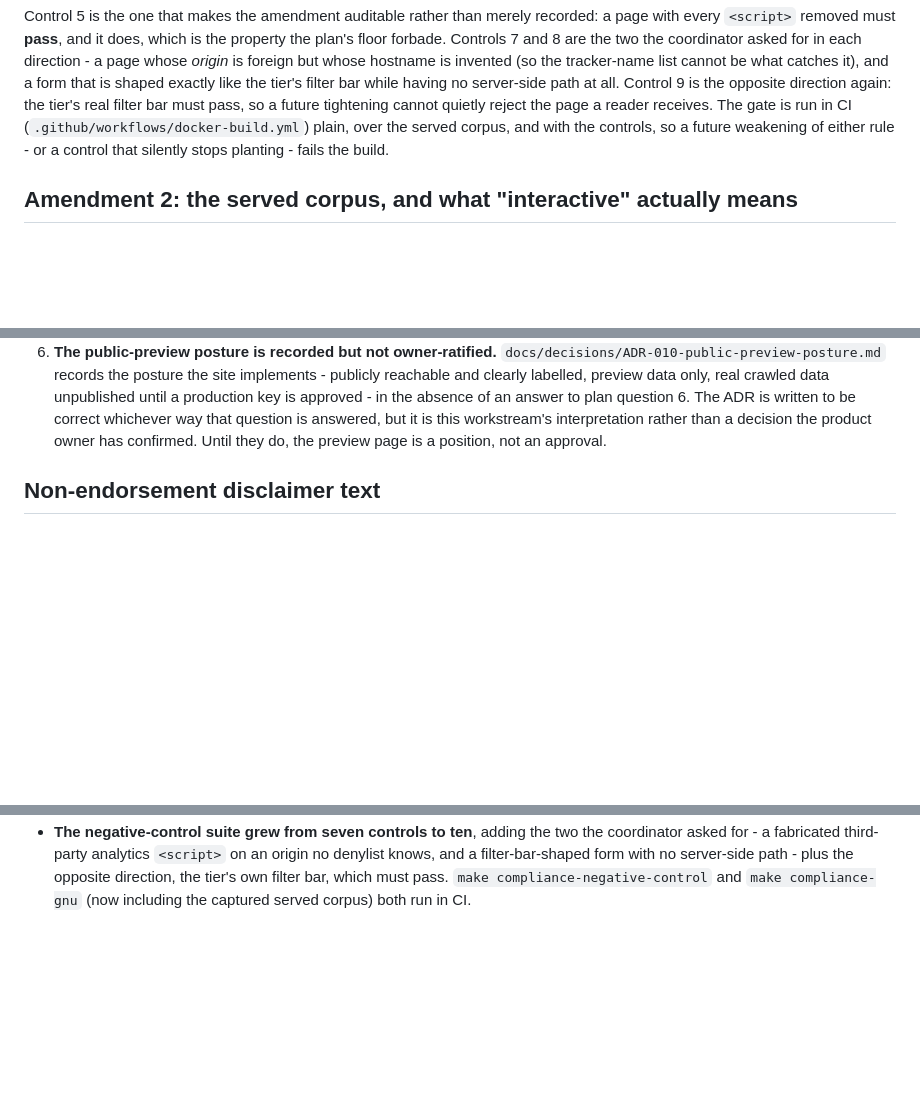
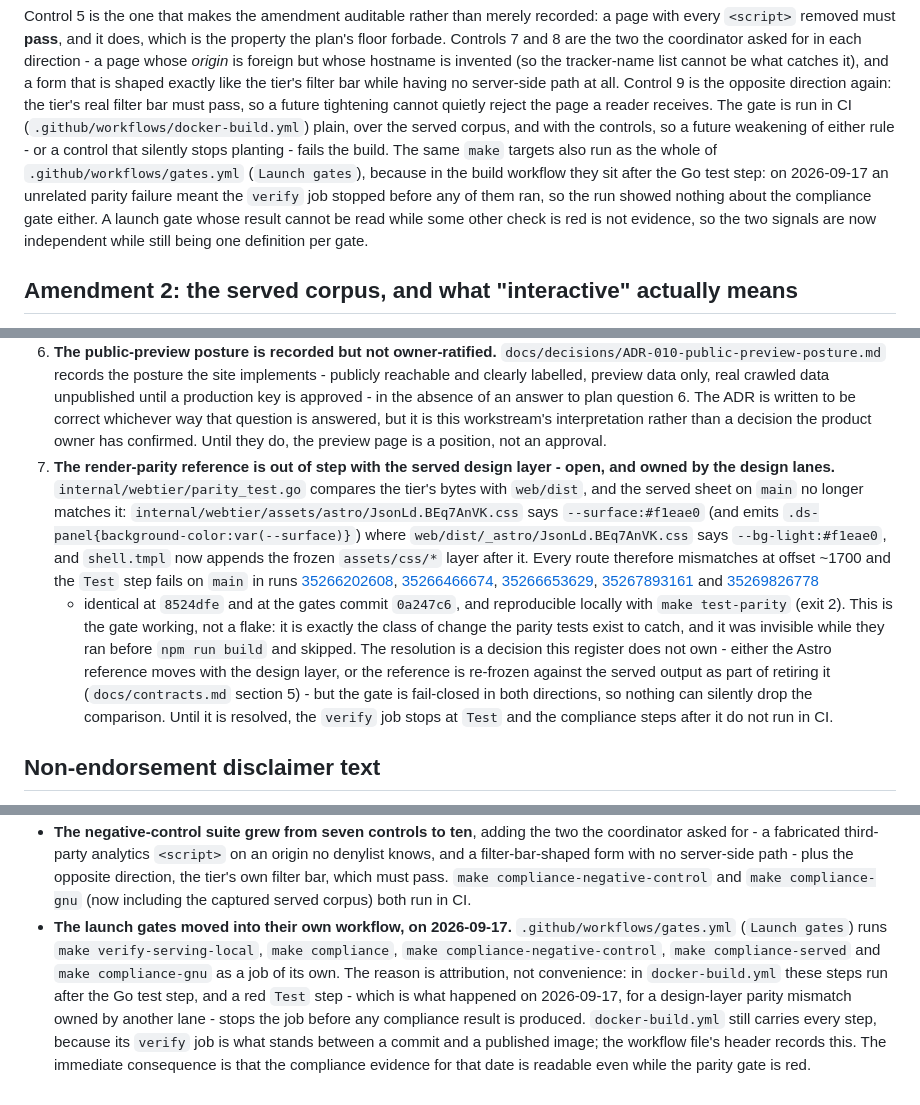
Before and after one commit to Erik-Schuetze/league-of-legends, a Markdown page: docs/compliance.md, 3 parts joined by grey strips. Drawn GitHub-style; blank space fills up the shorter version.

Commit message:
gates(ci): give the launch gates their own workflow and record the parity break
`make compliance`, `make compliance-negative-control`, `make
compliance-served` and `make compliance-gnu` ran only inside
`docker-build.yml`'s `verify` job, after `make test-race`. On 2026-09-17 the
`Test` step went red for a parity mismatch in a design layer owned by another
lane, so the job stopped there and the run said nothing at all about the
compliance gate - 0 of its steps executed. A launch gate whose result cannot be
read while some other check is red is not evidence, so the same make targets now
also run as the whole of `.github/workflows/gates.yml` (`Launch gates`). One
definition per gate, two independent signals. `docker-build.yml` keeps every
step, because its `verify` job is what stands between a commit and a published
image.

Also records the break itself where the plan's accountability lives:
`docs/compliance.md` gains gap 7 and `docs/contracts.md` extends the
"render parity must not skip" bullet with the CI runs that prove the gate now
executes and refuses to skip, including the run where it fails on a broken
rendering input rather than passing over three tests that never ran.

Co-authored-by: Copilot <223556219+Copilot@users.noreply.github.com>

```diff
--- a/docs/compliance.md
+++ b/docs/compliance.md
@@ -215,7 +215,13 @@ real filter bar must pass, so a future tightening cannot quietly reject the page
 a reader receives. The gate is run in CI
 (`.github/workflows/docker-build.yml`) plain, over the served corpus, and with
 the controls, so a future weakening of either rule - or a control that silently
-stops planting - fails the build.
+stops planting - fails the build. The same `make` targets also run as the whole
+of `.github/workflows/gates.yml` (`Launch gates`), because in the build workflow
+they sit after the Go test step: on 2026-09-17 an unrelated parity failure meant
+the `verify` job stopped before any of them ran, so the run showed nothing about
+the compliance gate either. A launch gate whose result cannot be read while some
+other check is red is not evidence, so the two signals are now independent while
+still being one definition per gate.
 
 ## Amendment 2: the served corpus, and what "interactive" actually means
 
@@ -661,6 +667,29 @@ successes is not a register.
    whichever way that question is answered, but it is this workstream's
    interpretation rather than a decision the product owner has confirmed. Until
    they do, the preview page is a position, not an approval.
+7. **The render-parity reference is out of step with the served design layer -
+   open, and owned by the design lanes.** `internal/webtier/parity_test.go`
+   compares the tier's bytes with `web/dist`, and the served sheet on `main` no
+   longer matches it: `internal/webtier/assets/astro/JsonLd.BEq7AnVK.css` says
+   `--surface:#f1eae0` (and emits `.ds-panel{background-color:var(--surface)}`)
+   where `web/dist/_astro/JsonLd.BEq7AnVK.css` says `--bg-light:#f1eae0`, and
+   `shell.tmpl` now appends the frozen `assets/css/*` layer after it. Every route
+   therefore mismatches at offset ~1700 and the `Test` step fails on `main` in
+   runs [35266202608](https://github.com/Erik-Schuetze/league-of-legends/actions/runs/35266202608),
+   [35266466674](https://github.com/Erik-Schuetze/league-of-legends/actions/runs/35266466674),
+   [35266653629](https://github.com/Erik-Schuetze/league-of-legends/actions/runs/35266653629),
+   [35267893161](https://github.com/Erik-Schuetze/league-of-legends/actions/runs/35267893161)
+   and [35269826778](https://github.com/Erik-Schuetze/league-of-legends/actions/runs/35269826778)
+   - identical at `8524dfe` and at the gates commit `0a247c6`, and reproducible
+   locally with `make test-parity` (exit 2). This is the gate working, not a
+   flake: it is exactly the class of change the parity tests exist to catch, and
+   it was invisible while they ran before `npm run build` and skipped. The
+   resolution is a decision this register does not own - either the Astro
+   reference moves with the design layer, or the reference is re-frozen against
+   the served output as part of retiring it (`docs/contracts.md` section 5) - but
+   the gate is fail-closed in both directions, so nothing can silently drop the
+   comparison. Until it is resolved, the `verify` job stops at `Test` and the
+   compliance steps after it do not run in CI.
 
 ## Non-endorsement disclaimer text
 
@@ -756,3 +785,15 @@ a compliance change, not a copy change.
   path - plus the opposite direction, the tier's own filter bar, which must pass.
   `make compliance-negative-control` and `make compliance-gnu` (now including the
   captured served corpus) both run in CI.
+- **The launch gates moved into their own workflow, on 2026-09-17.**
+  `.github/workflows/gates.yml` (`Launch gates`) runs `make verify-serving-local`,
+  `make compliance`, `make compliance-negative-control`, `make compliance-served`
+  and `make compliance-gnu` as a job of its own. The reason is attribution, not
+  convenience: in `docker-build.yml` these steps run after the Go test step, and a
+  red `Test` step - which is what happened on 2026-09-17, for a design-layer
+  parity mismatch owned by another lane - stops the job before any compliance
+  result is produced. `docker-build.yml` still carries every step, because its
+  `verify` job is what stands between a commit and a published image; the
+  workflow file's header records this. The immediate consequence is that the
+  compliance evidence for that date is readable even while the parity gate is
+  red.
```
Also changed, not shown: docs/contracts.md (+23 -0 lines).
